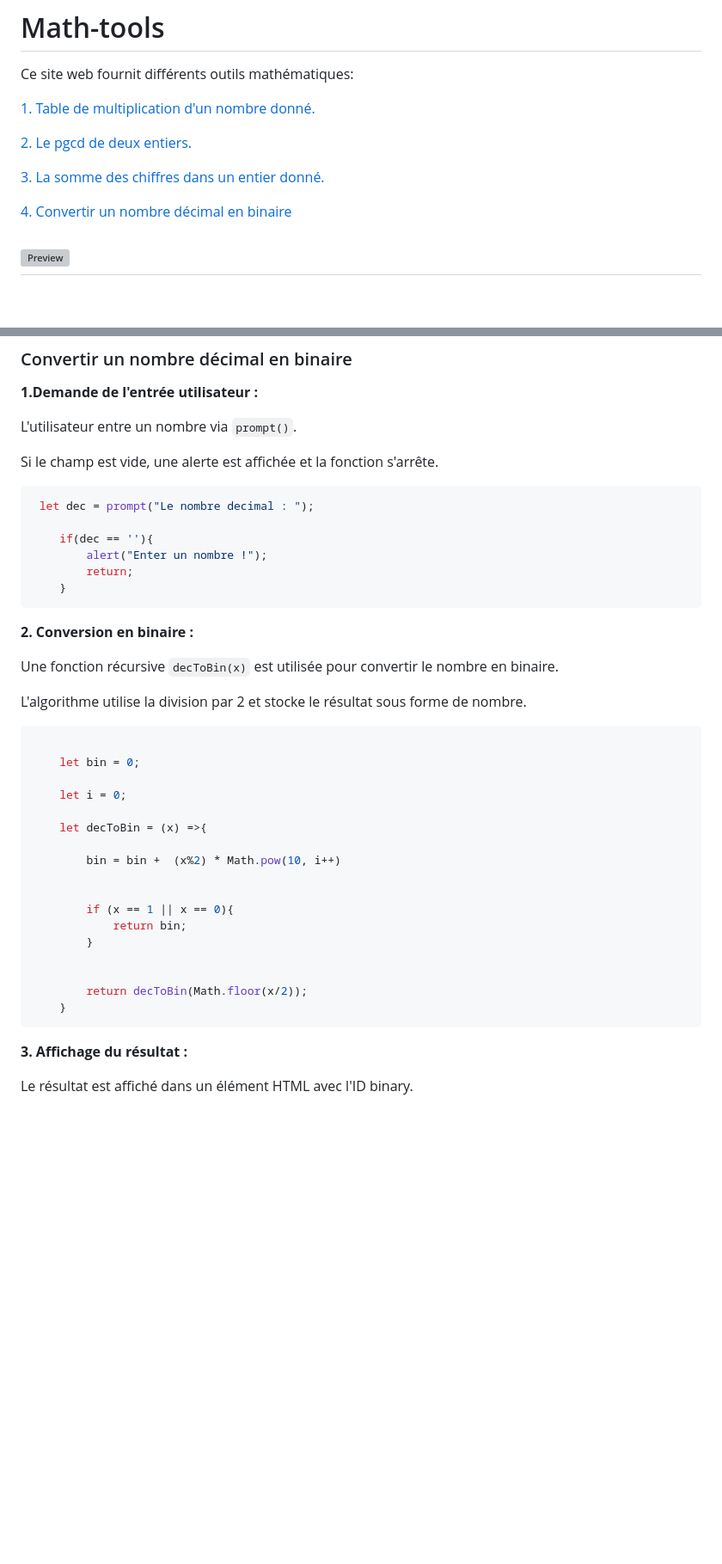
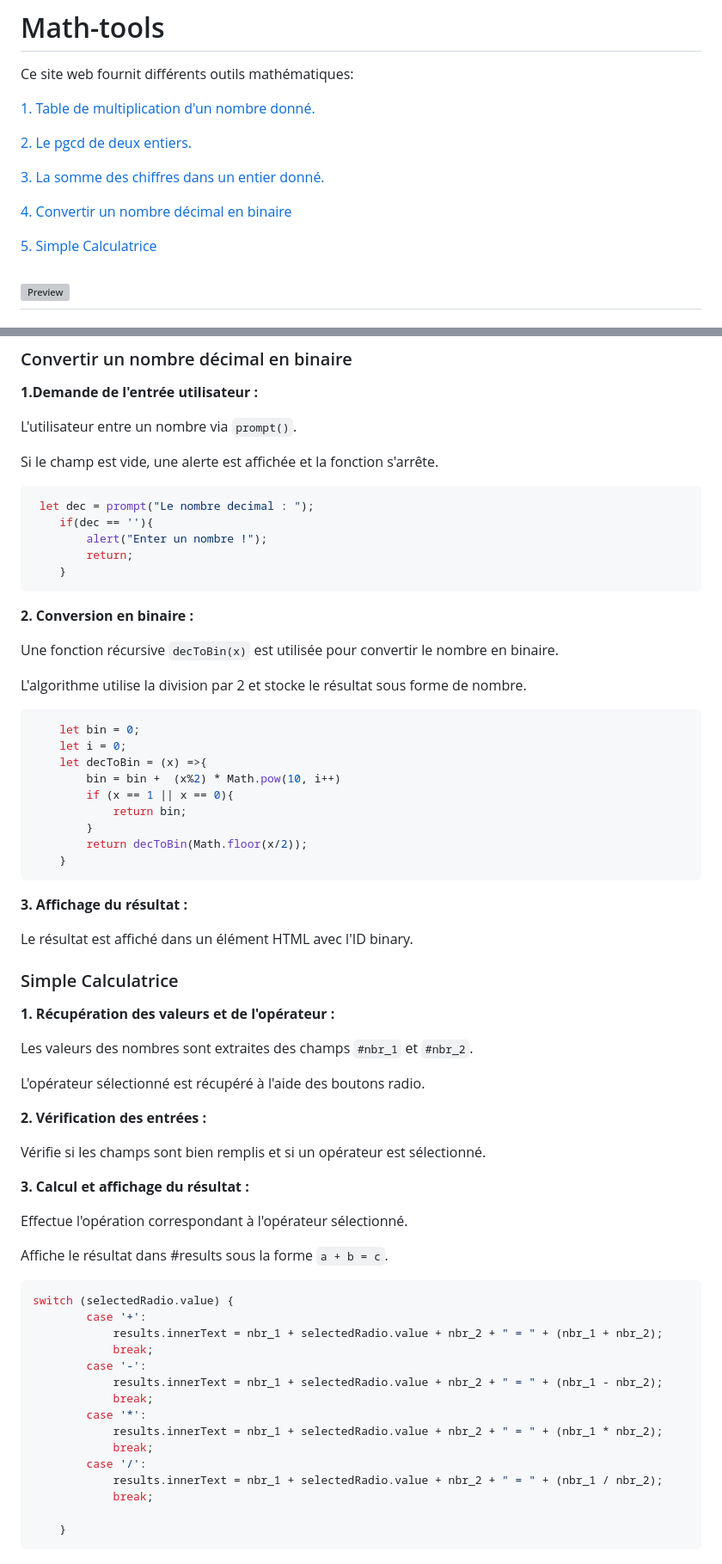
Before and after one commit to iamachrafeaz/math-tools, a Markdown page: README.md, 2 parts joined by grey strips. Shown at 86% size. GitHub-like rendering; blank space fills up the shorter version; grey boxes are pictures that could not be loaded.

````diff
--- a/README.md
+++ b/README.md
@@ -8,6 +8,8 @@ Ce site web fournit différents outils mathématiques:
 [3. La somme des chiffres dans un entier donné.](#La-somme-des-chiffres-dans-un-entier-donné)
 
 [4. Convertir un nombre décimal en binaire](#Convertir-un-nombre-décimal-en-binaire)
+
+[5. Simple Calculatrice](#Simple-Calculatrice)
 
 ![Preview](/assets/mainWindow.png)
 ---
@@ -158,7 +157,6 @@ Si le champ est vide, une alerte est affichée et la fonction s'arrête.
 
 ```javascript
  let dec = prompt("Le nombre decimal : ");
-
     if(dec == ''){
         alert("Enter un nombre !");
         return;
@@ -172,21 +170,13 @@ Une fonction récursive `decToBin(x)` est utilisée pour convertir le nombre en
 L'algorithme utilise la division par 2 et stocke le résultat sous forme de nombre.
 
 ```javascript
-
     let bin = 0;
-
     let i = 0;
-
     let decToBin = (x) =>{
-
         bin = bin +  (x%2) * Math.pow(10, i++)
-
-
         if (x == 1 || x == 0){
             return bin;
         }
-
-
         return decToBin(Math.floor(x/2));
     }
 ```
@@ -194,3 +184,39 @@ L'algorithme utilise la division par 2 et stocke le résultat sous forme de nomb
 **3. Affichage du résultat :**
 
 Le résultat est affiché dans un élément HTML avec l'ID binary.
+
+### Simple Calculatrice
+
+**1. Récupération des valeurs et de l'opérateur :**
+
+Les valeurs des nombres sont extraites des champs `#nbr_1` et `#nbr_2`.
+
+L'opérateur sélectionné est récupéré à l'aide des boutons radio.
+
+**2. Vérification des entrées :**
+
+Vérifie si les champs sont bien remplis et si un opérateur est sélectionné.
+
+**3. Calcul et affichage du résultat :**
+
+Effectue l'opération correspondant à l'opérateur sélectionné.
+
+Affiche le résultat dans #results sous la forme `a + b = c`.
+
+```javascript
+switch (selectedRadio.value) {
+        case '+':
+            results.innerText = nbr_1 + selectedRadio.value + nbr_2 + " = " + (nbr_1 + nbr_2);
+            break;
+        case '-':
+            results.innerText = nbr_1 + selectedRadio.value + nbr_2 + " = " + (nbr_1 - nbr_2);
+            break;
+        case '*':
+            results.innerText = nbr_1 + selectedRadio.value + nbr_2 + " = " + (nbr_1 * nbr_2);
+            break;
+        case '/':
+            results.innerText = nbr_1 + selectedRadio.value + nbr_2 + " = " + (nbr_1 / nbr_2);
+            break;
+
+    }
+```
````
Also changed, not shown: other parts of README.md (+0 -3 lines).
